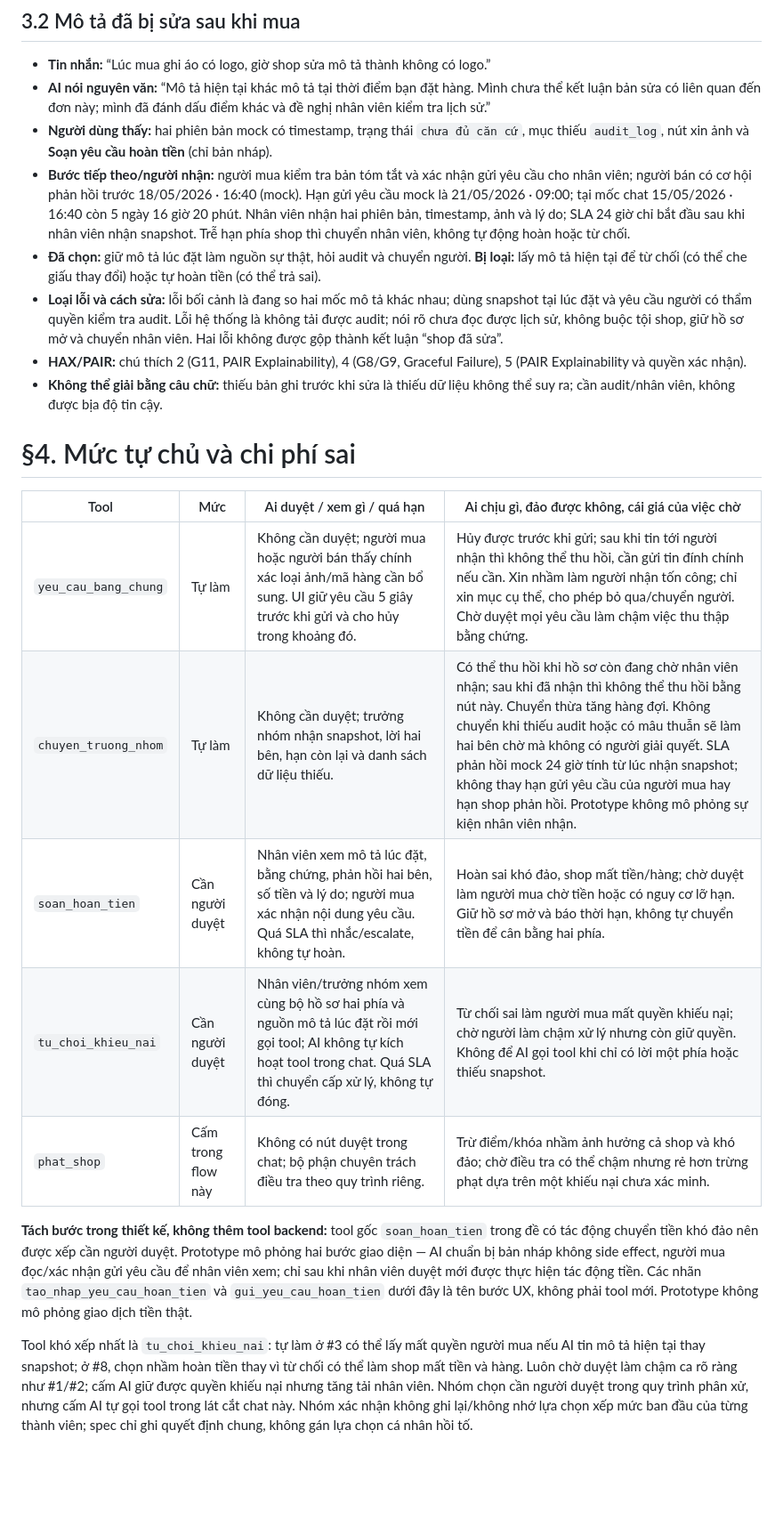
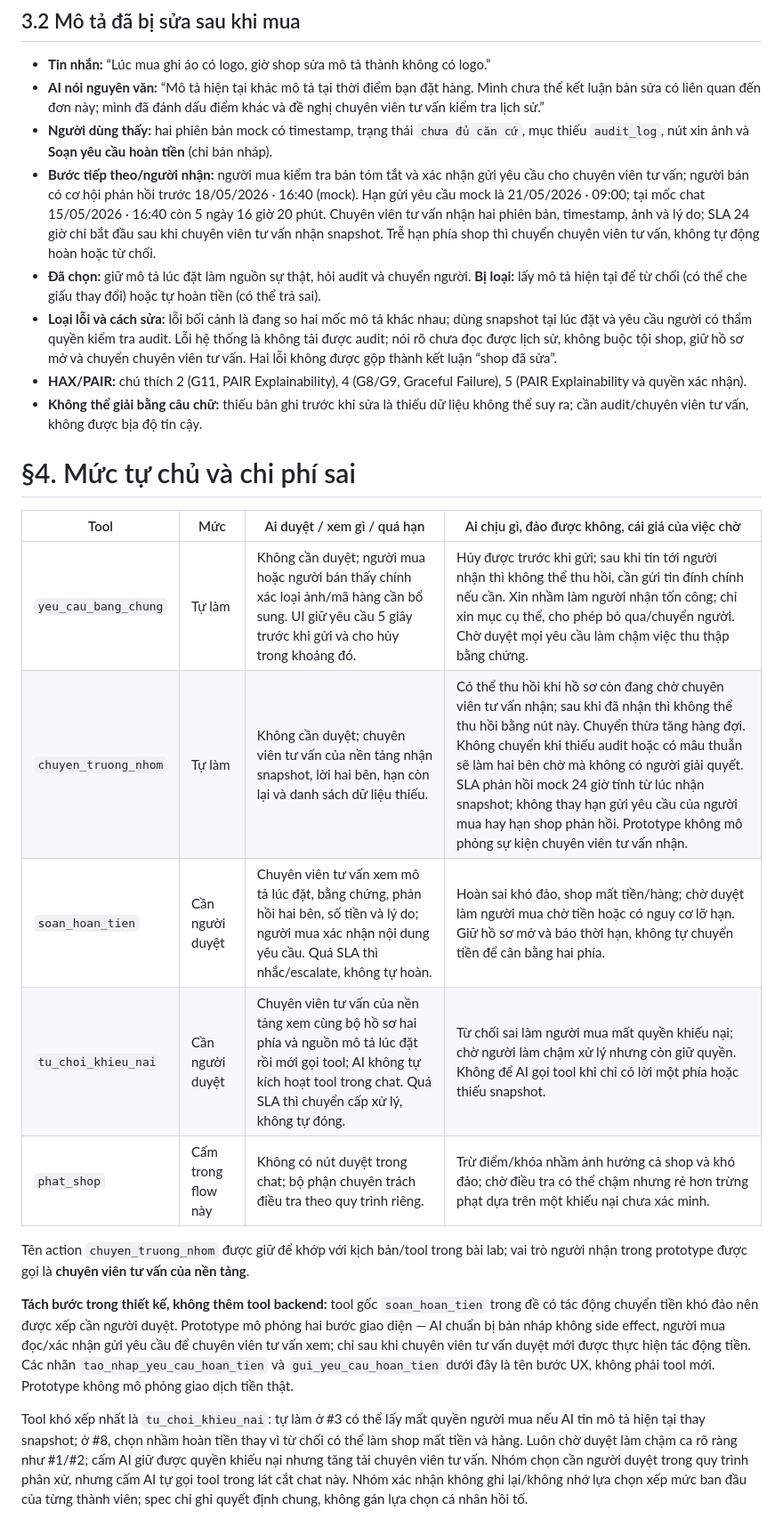
Before and after one commit to Youngboy1609/K5-L3B-Day05-T4-GenG, a Markdown page: spec.md, the part around one of its changes. Shown at 89% size. GitHub-like rendering; blank space fills up the shorter version.

```diff
--- a/spec.md
+++ b/spec.md
@@ -84,14 +84,14 @@ sai một trong hai quyền lợi ở #3/#8.
 - **Tin nhắn:** “Lúc mua ghi áo có logo, giờ shop sửa mô tả thành không có logo.”
 - **AI nói nguyên văn:** “Mô tả hiện tại khác mô tả tại thời điểm bạn đặt hàng. Mình
   chưa thể kết luận bản sửa có liên quan đến đơn này; mình đã đánh dấu điểm khác và
-  đề nghị nhân viên kiểm tra lịch sử.”
+  đề nghị chuyên viên tư vấn kiểm tra lịch sử.”
 - **Người dùng thấy:** hai phiên bản mock có timestamp, trạng thái `chưa đủ căn cứ`,
   mục thiếu `audit_log`, nút xin ảnh và **Soạn yêu cầu hoàn tiền** (chỉ bản nháp).
 - **Bước tiếp theo/người nhận:** người mua kiểm tra bản tóm tắt và xác nhận gửi yêu cầu
-  cho nhân viên; người bán có cơ hội phản hồi trước 18/05/2026 · 16:40 (mock). Hạn gửi
+  cho chuyên viên tư vấn; người bán có cơ hội phản hồi trước 18/05/2026 · 16:40 (mock). Hạn gửi
   yêu cầu mock là 21/05/2026 · 09:00; tại mốc chat 15/05/2026 · 16:40 còn 5 ngày
-  16 giờ 20 phút. Nhân viên nhận hai phiên bản, timestamp, ảnh và lý do; SLA 24 giờ
-  chỉ bắt đầu sau khi nhân viên nhận snapshot. Trễ hạn phía shop thì chuyển nhân viên,
+  16 giờ 20 phút. Chuyên viên tư vấn nhận hai phiên bản, timestamp, ảnh và lý do; SLA 24 giờ
+  chỉ bắt đầu sau khi chuyên viên tư vấn nhận snapshot. Trễ hạn phía shop thì chuyển chuyên viên tư vấn,
   không tự động hoàn hoặc từ chối.
 - **Đã chọn:** giữ mô tả lúc đặt làm nguồn sự thật, hỏi audit và chuyển người. **Bị
   loại:** lấy mô tả hiện tại để từ chối (có thể che giấu thay đổi) hoặc tự hoàn tiền
@@ -99,28 +99,30 @@ sai một trong hai quyền lợi ở #3/#8.
 - **Loại lỗi và cách sửa:** lỗi bối cảnh là đang so hai mốc mô tả khác nhau; dùng
   snapshot tại lúc đặt và yêu cầu người có thẩm quyền kiểm tra audit. Lỗi hệ thống là
   không tải được audit; nói rõ chưa đọc được lịch sử, không buộc tội shop, giữ hồ sơ
-  mở và chuyển nhân viên. Hai lỗi không được gộp thành kết luận “shop đã sửa”.
+  mở và chuyển chuyên viên tư vấn. Hai lỗi không được gộp thành kết luận “shop đã sửa”.
 - **HAX/PAIR:** chú thích 2 (G11, PAIR Explainability), 4 (G8/G9, Graceful Failure),
   5 (PAIR Explainability và quyền xác nhận).
 - **Không thể giải bằng câu chữ:** thiếu bản ghi trước khi sửa là thiếu dữ liệu không
-  thể suy ra; cần audit/nhân viên, không được bịa độ tin cậy.
+  thể suy ra; cần audit/chuyên viên tư vấn, không được bịa độ tin cậy.
 
 # §4. Mức tự chủ và chi phí sai
 
 | Tool | Mức | Ai duyệt / xem gì / quá hạn | Ai chịu gì, đảo được không, cái giá của việc chờ |
 |---|---|---|---|
 | `yeu_cau_bang_chung` | Tự làm | Không cần duyệt; người mua hoặc người bán thấy chính xác loại ảnh/mã hàng cần bổ sung. UI giữ yêu cầu 5 giây trước khi gửi và cho hủy trong khoảng đó. | Hủy được trước khi gửi; sau khi tin tới người nhận thì không thể thu hồi, cần gửi tin đính chính nếu cần. Xin nhầm làm người nhận tốn công; chỉ xin mục cụ thể, cho phép bỏ qua/chuyển người. Chờ duyệt mọi yêu cầu làm chậm việc thu thập bằng chứng. |
-| `chuyen_truong_nhom` | Tự làm | Không cần duyệt; trưởng nhóm nhận snapshot, lời hai bên, hạn còn lại và danh sách dữ liệu thiếu. | Có thể thu hồi khi hồ sơ còn đang chờ nhân viên nhận; sau khi đã nhận thì không thể thu hồi bằng nút này. Chuyển thừa tăng hàng đợi. Không chuyển khi thiếu audit hoặc có mâu thuẫn sẽ làm hai bên chờ mà không có người giải quyết. SLA phản hồi mock 24 giờ tính từ lúc nhận snapshot; không thay hạn gửi yêu cầu của người mua hay hạn shop phản hồi. Prototype không mô phỏng sự kiện nhân viên nhận. |
-| `soan_hoan_tien` | Cần người duyệt | Nhân viên xem mô tả lúc đặt, bằng chứng, phản hồi hai bên, số tiền và lý do; người mua xác nhận nội dung yêu cầu. Quá SLA thì nhắc/escalate, không tự hoàn. | Hoàn sai khó đảo, shop mất tiền/hàng; chờ duyệt làm người mua chờ tiền hoặc có nguy cơ lỡ hạn. Giữ hồ sơ mở và báo thời hạn, không tự chuyển tiền để cân bằng hai phía. |
-| `tu_choi_khieu_nai` | Cần người duyệt | Nhân viên/trưởng nhóm xem cùng bộ hồ sơ hai phía và nguồn mô tả lúc đặt rồi mới gọi tool; AI không tự kích hoạt tool trong chat. Quá SLA thì chuyển cấp xử lý, không tự đóng. | Từ chối sai làm người mua mất quyền khiếu nại; chờ người làm chậm xử lý nhưng còn giữ quyền. Không để AI gọi tool khi chỉ có lời một phía hoặc thiếu snapshot. |
+| `chuyen_truong_nhom` | Tự làm | Không cần duyệt; chuyên viên tư vấn của nền tảng nhận snapshot, lời hai bên, hạn còn lại và danh sách dữ liệu thiếu. | Có thể thu hồi khi hồ sơ còn đang chờ chuyên viên tư vấn nhận; sau khi đã nhận thì không thể thu hồi bằng nút này. Chuyển thừa tăng hàng đợi. Không chuyển khi thiếu audit hoặc có mâu thuẫn sẽ làm hai bên chờ mà không có người giải quyết. SLA phản hồi mock 24 giờ tính từ lúc nhận snapshot; không thay hạn gửi yêu cầu của người mua hay hạn shop phản hồi. Prototype không mô phỏng sự kiện chuyên viên tư vấn nhận. |
+| `soan_hoan_tien` | Cần người duyệt | Chuyên viên tư vấn xem mô tả lúc đặt, bằng chứng, phản hồi hai bên, số tiền và lý do; người mua xác nhận nội dung yêu cầu. Quá SLA thì nhắc/escalate, không tự hoàn. | Hoàn sai khó đảo, shop mất tiền/hàng; chờ duyệt làm người mua chờ tiền hoặc có nguy cơ lỡ hạn. Giữ hồ sơ mở và báo thời hạn, không tự chuyển tiền để cân bằng hai phía. |
+| `tu_choi_khieu_nai` | Cần người duyệt | Chuyên viên tư vấn của nền tảng xem cùng bộ hồ sơ hai phía và nguồn mô tả lúc đặt rồi mới gọi tool; AI không tự kích hoạt tool trong chat. Quá SLA thì chuyển cấp xử lý, không tự đóng. | Từ chối sai làm người mua mất quyền khiếu nại; chờ người làm chậm xử lý nhưng còn giữ quyền. Không để AI gọi tool khi chỉ có lời một phía hoặc thiếu snapshot. |
 | `phat_shop` | Cấm trong flow này | Không có nút duyệt trong chat; bộ phận chuyên trách điều tra theo quy trình riêng. | Trừ điểm/khóa nhầm ảnh hưởng cả shop và khó đảo; chờ điều tra có thể chậm nhưng rẻ hơn trừng phạt dựa trên một khiếu nại chưa xác minh. |
 
-**Tách bước trong thiết kế, không thêm tool backend:** tool gốc `soan_hoan_tien` trong đề có tác động chuyển tiền khó đảo nên được xếp cần người duyệt. Prototype mô phỏng hai bước giao diện — AI chuẩn bị bản nháp không side effect, người mua đọc/xác nhận gửi yêu cầu để nhân viên xem; chỉ sau khi nhân viên duyệt mới được thực hiện tác động tiền. Các nhãn `tao_nhap_yeu_cau_hoan_tien` và `gui_yeu_cau_hoan_tien` dưới đây là tên bước UX, không phải tool mới. Prototype không mô phỏng giao dịch tiền thật.
+Tên action `chuyen_truong_nhom` được giữ để khớp với kịch bản/tool trong bài lab; vai trò người nhận trong prototype được gọi là **chuyên viên tư vấn của nền tảng**.
+
+**Tách bước trong thiết kế, không thêm tool backend:** tool gốc `soan_hoan_tien` trong đề có tác động chuyển tiền khó đảo nên được xếp cần người duyệt. Prototype mô phỏng hai bước giao diện — AI chuẩn bị bản nháp không side effect, người mua đọc/xác nhận gửi yêu cầu để chuyên viên tư vấn xem; chỉ sau khi chuyên viên tư vấn duyệt mới được thực hiện tác động tiền. Các nhãn `tao_nhap_yeu_cau_hoan_tien` và `gui_yeu_cau_hoan_tien` dưới đây là tên bước UX, không phải tool mới. Prototype không mô phỏng giao dịch tiền thật.
 
 Tool khó xếp nhất là `tu_choi_khieu_nai`: tự làm ở #3 có thể lấy mất quyền người mua
 nếu AI tin mô tả hiện tại thay snapshot; ở #8, chọn nhầm hoàn tiền thay vì từ chối có
 thể làm shop mất tiền và hàng. Luôn chờ duyệt làm chậm ca rõ ràng như #1/#2; cấm AI
-giữ được quyền khiếu nại nhưng tăng tải nhân viên. Nhóm chọn cần người duyệt trong
+giữ được quyền khiếu nại nhưng tăng tải chuyên viên tư vấn. Nhóm chọn cần người duyệt trong
 quy trình phân xử, nhưng cấm AI tự gọi tool trong lát cắt chat này. Nhóm xác nhận
 không ghi lại/không nhớ lựa chọn xếp mức ban đầu của từng thành viên; spec chỉ ghi
 quyết định chung, không gán lựa chọn cá nhân hồi tố.
```
Also changed, not shown: other parts of spec.md (+20 -20 lines), prototype/README.md (+11 -11 lines), prototype/evidence-4-ai-recommendation.png, 2 other files.
